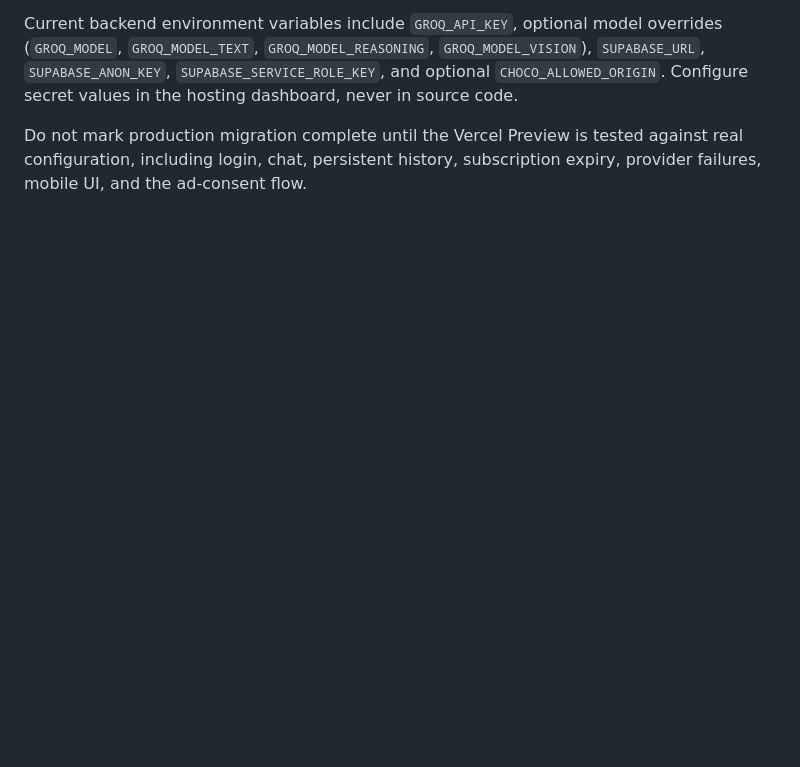
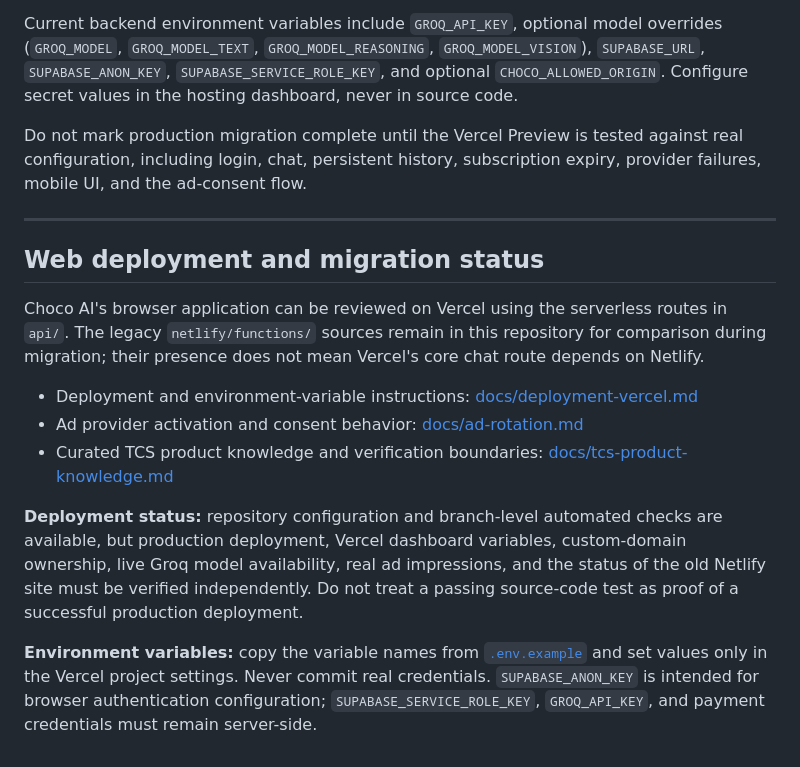
Before and after one commit to chocoanakbaik/AIKEPRIBADIAN, a Markdown page: README.md, the part around the change. GitHub-like rendering; blank space fills up the shorter version.

Commit message:
docs: document Vercel migration review status

```diff
--- a/README.md
+++ b/README.md
@@ -1815,3 +1815,18 @@ The Vercel migration work is maintained on branch `feat/vercel-migration-choco-a
 Current backend environment variables include `GROQ_API_KEY`, optional model overrides (`GROQ_MODEL`, `GROQ_MODEL_TEXT`, `GROQ_MODEL_REASONING`, `GROQ_MODEL_VISION`), `SUPABASE_URL`, `SUPABASE_ANON_KEY`, `SUPABASE_SERVICE_ROLE_KEY`, and optional `CHOCO_ALLOWED_ORIGIN`. Configure secret values in the hosting dashboard, never in source code.
 
 Do not mark production migration complete until the Vercel Preview is tested against real configuration, including login, chat, persistent history, subscription expiry, provider failures, mobile UI, and the ad-consent flow.
+
+
+---
+
+## Web deployment and migration status
+
+Choco AI's browser application can be reviewed on Vercel using the serverless routes in `api/`. The legacy `netlify/functions/` sources remain in this repository for comparison during migration; their presence does not mean Vercel's core chat route depends on Netlify.
+
+- Deployment and environment-variable instructions: [docs/deployment-vercel.md](docs/deployment-vercel.md)
+- Ad provider activation and consent behavior: [docs/ad-rotation.md](docs/ad-rotation.md)
+- Curated TCS product knowledge and verification boundaries: [docs/tcs-product-knowledge.md](docs/tcs-product-knowledge.md)
+
+**Deployment status:** repository configuration and branch-level automated checks are available, but production deployment, Vercel dashboard variables, custom-domain ownership, live Groq model availability, real ad impressions, and the status of the old Netlify site must be verified independently. Do not treat a passing source-code test as proof of a successful production deployment.
+
+**Environment variables:** copy the variable names from [`.env.example`](.env.example) and set values only in the Vercel project settings. Never commit real credentials. `SUPABASE_ANON_KEY` is intended for browser authentication configuration; `SUPABASE_SERVICE_ROLE_KEY`, `GROQ_API_KEY`, and payment credentials must remain server-side.
```
